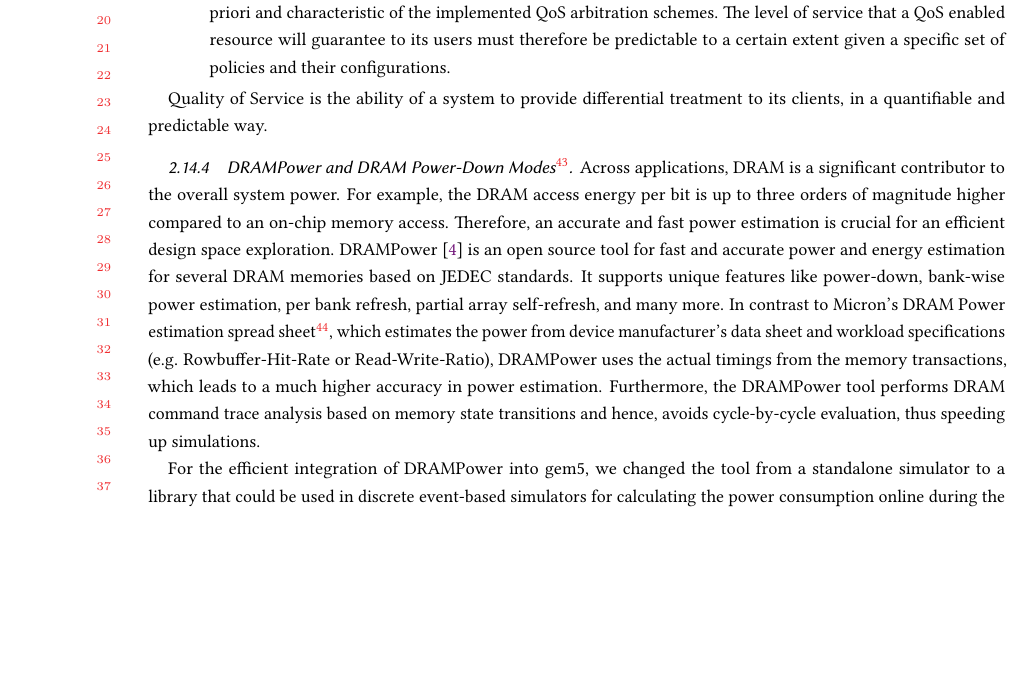
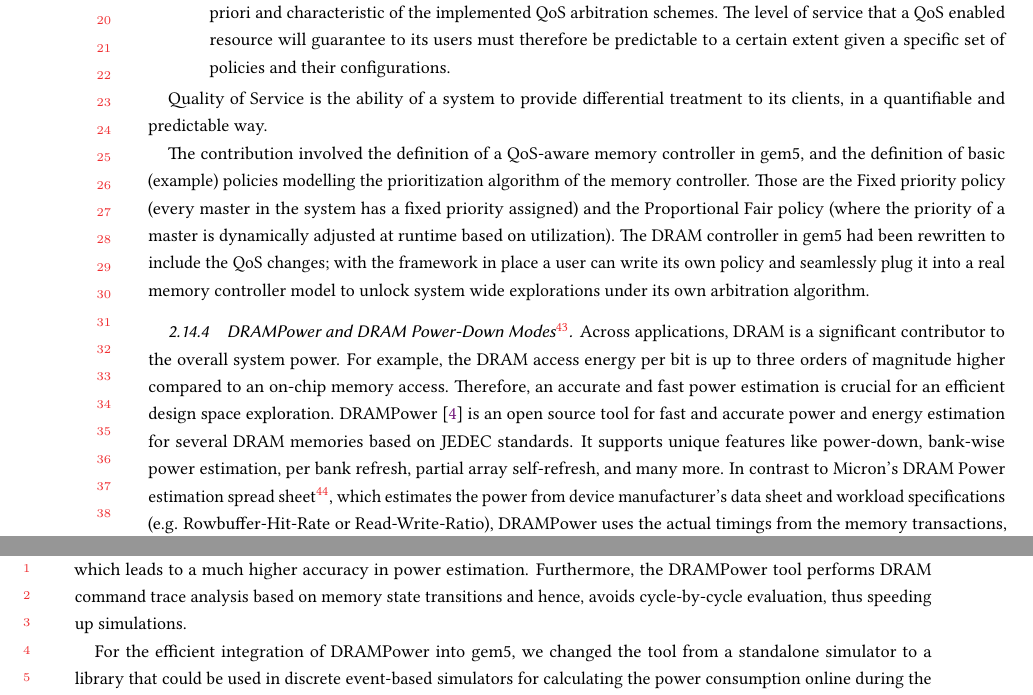
Before and after one commit to darchr/gem5-20-paper, a LaTeX paper (main.tex, which reads changes/flexible-dram-controller.tex): part of page 16 of 22 before the commit and two parts of pages 16 and 17 of 22 after it, the two joined at a grey line, cut so that both start at the same text, the shorter picture padded with empty space. Compiled offline with pdfLaTeX.

Commit message:
changes: Add missing paragraph on QoS in gem5
As reported by https://github.com/darchr/gem5-20-paper/issues/32 The QoS
entry was missing the details of how QoS had been implemented in gem5

Signed-off-by: Giacomo Travaglini <giacomo.travaglini@arm.com>

```diff
--- a/changes/flexible-dram-controller.tex
+++ b/changes/flexible-dram-controller.tex
@@ -40,6 +40,9 @@ We therefore define here QoS in Systems on Chips on the following two principles
 
 Quality of Service is the ability of a system to provide differential treatment to its clients, in a quantifiable and predictable way.
 
+The contribution involved the definition of a QoS-aware memory controller in gem5, and the definition of basic (example) policies modelling the prioritization algorithm of the memory controller. Those are the Fixed priority policy (every master in the system has a fixed priority assigned) and the Proportional Fair policy (where the priority of a master is dynamically adjusted at runtime based on utilization).
+The DRAM controller in gem5 had been rewritten to include the QoS changes; with the framework in place a user can write its own policy and seamlessly plug it into a real memory controller model to unlock system wide explorations under its own arbitration algorithm.
+
 \subsubsection[DRAMPower and DRAM Power-Down Modes]{DRAMPower and DRAM Power-Down Modes\footnote{by Matthias Jung, Wendy Elsasser, Radhika Jagtap, Subash Kannoth, Omar Naji, Éder F.
 Zulian, Andreas Hansson, Christian Weis, and Norbert Wehn }}
 %
```
